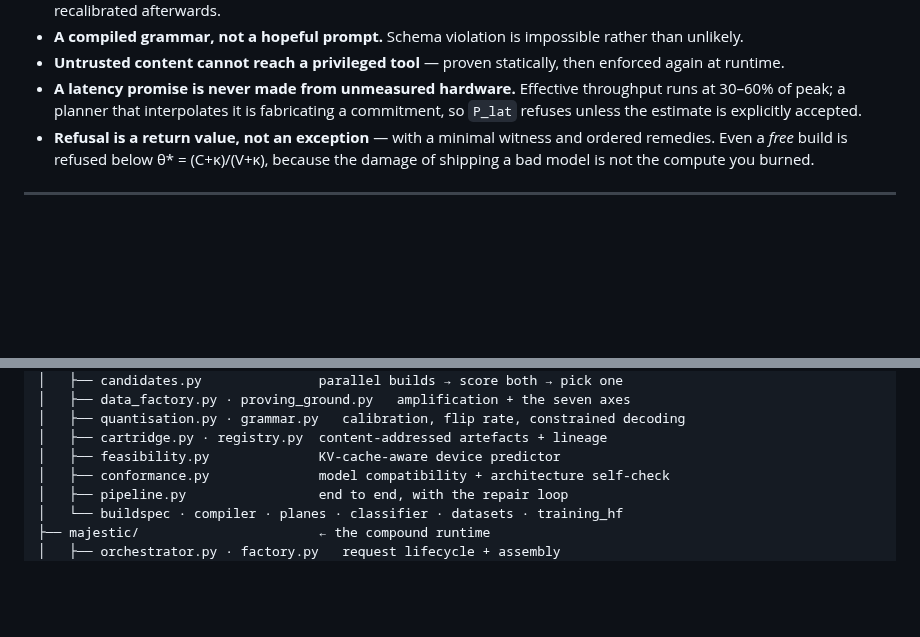
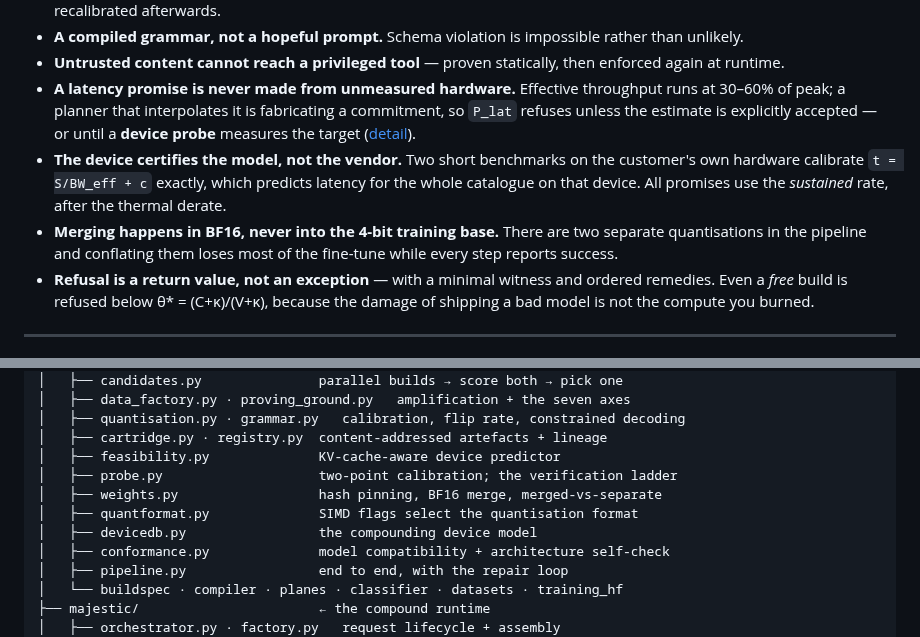
Before and after one commit to Ratnachand04/Majestic-LLM, a Markdown page: README.md, 2 parts joined by grey strips. Drawn GitHub-style; blank space fills up the shorter version.

Commit message:
Document that the device certifies the model

```diff
--- a/README.md
+++ b/README.md
@@ -86,7 +86,15 @@ stage    : gate1  (no planning, no data, no GPU)
 - **A latency promise is never made from unmeasured hardware.** Effective
   throughput runs at 30–60% of peak; a planner that interpolates it is
   fabricating a commitment, so `P_lat` refuses unless the estimate is explicitly
-  accepted.
+  accepted — or until a **device probe** measures the target
+  ([detail](docs/device-verification.md)).
+- **The device certifies the model, not the vendor.** Two short benchmarks on the
+  customer's own hardware calibrate `t = S/BW_eff + c` exactly, which predicts
+  latency for the whole catalogue on that device. All promises use the
+  *sustained* rate, after the thermal derate.
+- **Merging happens in BF16, never into the 4-bit training base.** There are two
+  separate quantisations in the pipeline and conflating them loses most of the
+  fine-tune while every step reports success.
 - **Refusal is a return value, not an exception** — with a minimal witness and
   ordered remedies. Even a *free* build is refused below θ\* = (C+κ)/(V+κ),
   because the damage of shipping a bad model is not the compute you burned.
@@ -1076,6 +1084,10 @@ majestic-llm/
 │   ├── quantisation.py · grammar.py   calibration, flip rate, constrained decoding
 │   ├── cartridge.py · registry.py  content-addressed artefacts + lineage
 │   ├── feasibility.py              KV-cache-aware device predictor
+│   ├── probe.py                    two-point calibration; the verification ladder
+│   ├── weights.py                  hash pinning, BF16 merge, merged-vs-separate
+│   ├── quantformat.py              SIMD flags select the quantisation format
+│   ├── devicedb.py                 the compounding device model
 │   ├── conformance.py              model compatibility + architecture self-check
 │   ├── pipeline.py                 end to end, with the repair loop
 │   └── buildspec · compiler · planes · classifier · datasets · training_hf
```
